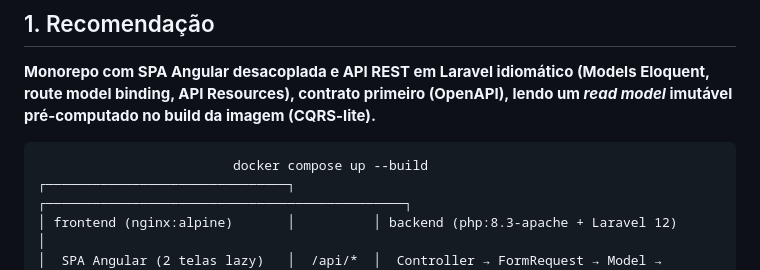
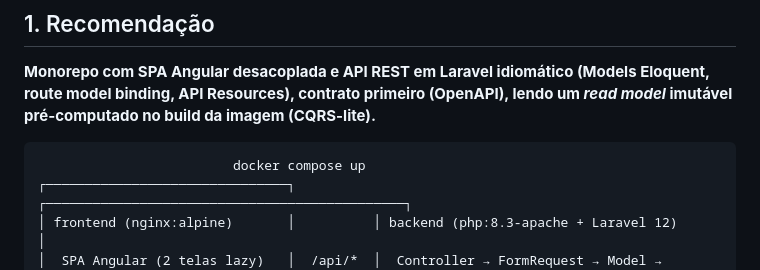
Before and after one commit to wfreitass/busca-municipio, a Markdown page: docs/ARQUITETURA.md, the part around the change. GitHub-like rendering.

````diff
--- a/docs/ARQUITETURA.md
+++ b/docs/ARQUITETURA.md
@@ -8,7 +8,7 @@
 **Monorepo com SPA Angular desacoplada e API REST em Laravel idiomático (Models Eloquent, route model binding, API Resources), contrato primeiro (OpenAPI), lendo um _read model_ imutável pré-computado no build da imagem (CQRS-lite).**
 
 ```
-                         docker compose up --build
+                         docker compose up
 ┌───────────────────────────────┐          ┌──────────────────────────────────────────────┐
 │ frontend (nginx:alpine)       │          │ backend (php:8.3-apache + Laravel 12)        │
 │  SPA Angular (2 telas lazy)   │  /api/*  │  Controller → FormRequest → Model → Resource │
````
Also changed, not shown: README.md (+2 -2 lines), 1 other file.
